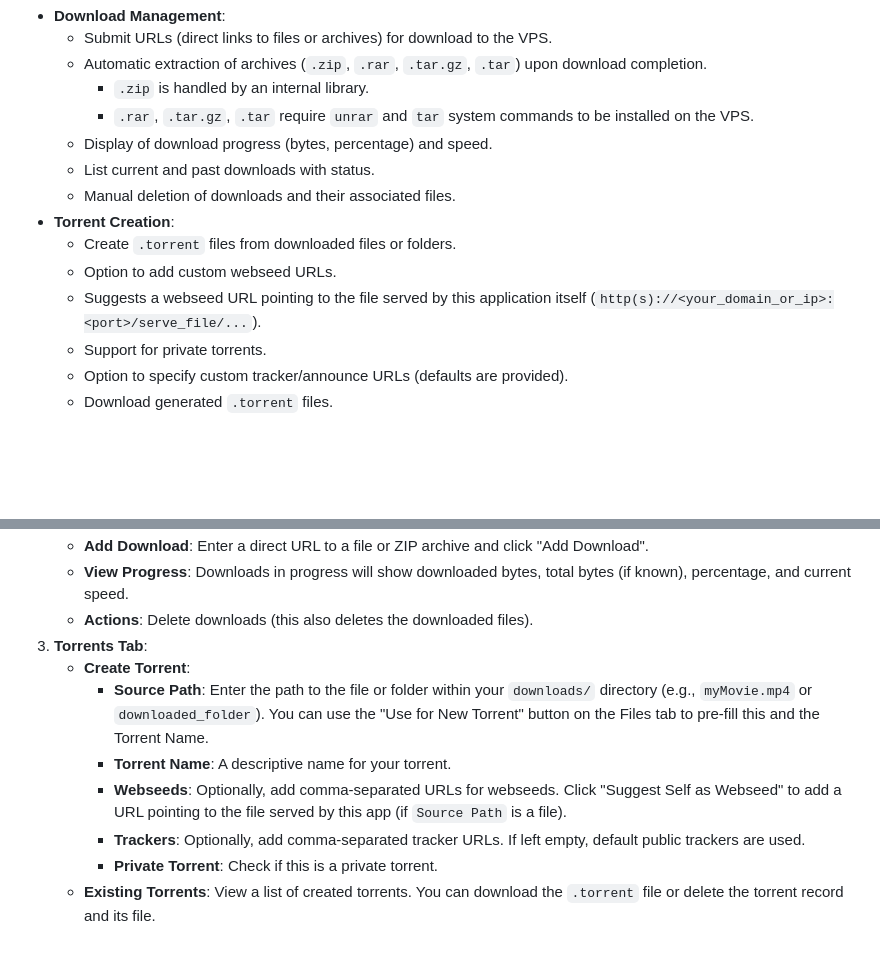
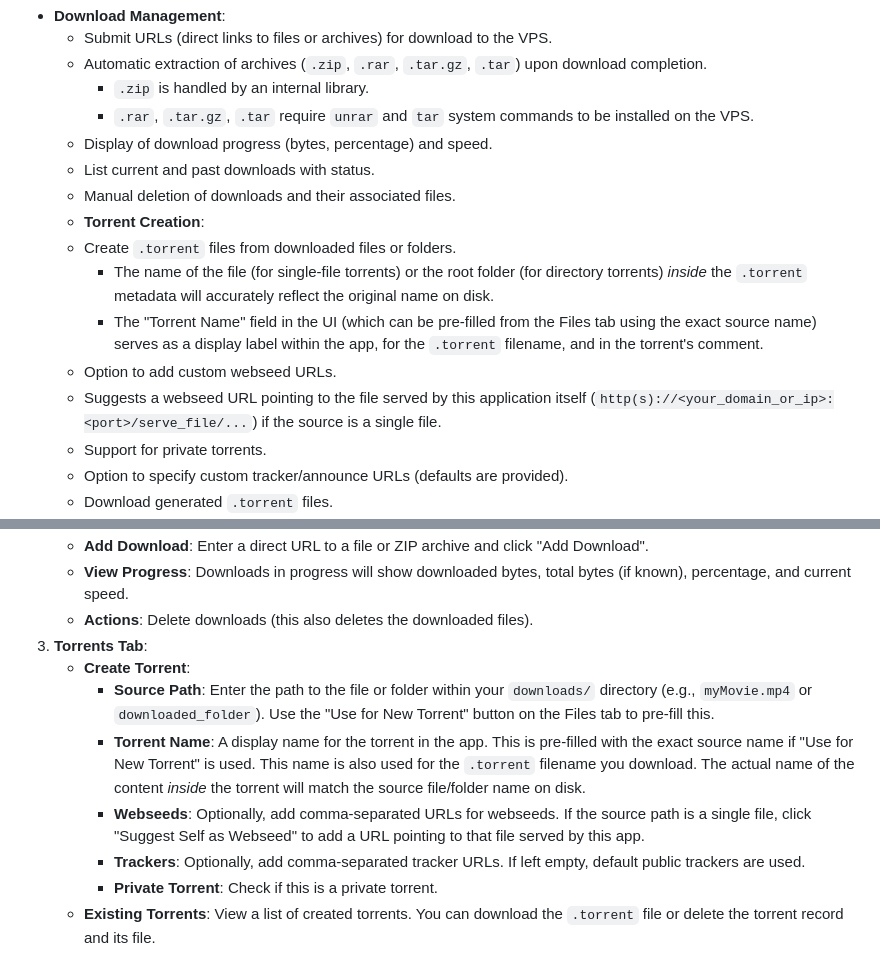
Before and after one commit to anymeofu/Minimal-VPS-Torrent-Manager, a Markdown page: README.md, 2 parts joined by grey strips. Drawn GitHub-style; blank space fills up the shorter version.

```diff
--- a/README.md
+++ b/README.md
@@ -12,10 +12,12 @@ A lightweight web application for managing downloads and torrents on a VPS, desi
     *   Display of download progress (bytes, percentage) and speed.
     *   List current and past downloads with status.
     *   Manual deletion of downloads and their associated files.
-*   **Torrent Creation**:
+    *   **Torrent Creation**:
     *   Create `.torrent` files from downloaded files or folders.
+        *   The name of the file (for single-file torrents) or the root folder (for directory torrents) *inside* the `.torrent` metadata will accurately reflect the original name on disk.
+        *   The "Torrent Name" field in the UI (which can be pre-filled from the Files tab using the exact source name) serves as a display label within the app, for the `.torrent` filename, and in the torrent's comment.
     *   Option to add custom webseed URLs.
-    *   Suggests a webseed URL pointing to the file served by this application itself (`http(s)://<your_domain_or_ip>:<port>/serve_file/...`).
+    *   Suggests a webseed URL pointing to the file served by this application itself (`http(s)://<your_domain_or_ip>:<port>/serve_file/...`) if the source is a single file.
     *   Support for private torrents.
     *   Option to specify custom tracker/announce URLs (defaults are provided).
     *   Download generated `.torrent` files.
@@ -154,9 +156,9 @@ The application will typically be accessible at `http://localhost:3001` (or the
     *   **Actions**: Delete downloads (this also deletes the downloaded files).
 3.  **Torrents Tab**:
     *   **Create Torrent**:
-        *   **Source Path**: Enter the path to the file or folder within your `downloads/` directory (e.g., `myMovie.mp4` or `downloaded_folder`). You can use the "Use for New Torrent" button on the Files tab to pre-fill this and the Torrent Name.
-        *   **Torrent Name**: A descriptive name for your torrent.
-        *   **Webseeds**: Optionally, add comma-separated URLs for webseeds. Click "Suggest Self as Webseed" to add a URL pointing to the file served by this app (if `Source Path` is a file).
+        *   **Source Path**: Enter the path to the file or folder within your `downloads/` directory (e.g., `myMovie.mp4` or `downloaded_folder`). Use the "Use for New Torrent" button on the Files tab to pre-fill this.
+        *   **Torrent Name**: A display name for the torrent in the app. This is pre-filled with the exact source name if "Use for New Torrent" is used. This name is also used for the `.torrent` filename you download. The actual name of the content *inside* the torrent will match the source file/folder name on disk.
+        *   **Webseeds**: Optionally, add comma-separated URLs for webseeds. If the source path is a single file, click "Suggest Self as Webseed" to add a URL pointing to that file served by this app.
         *   **Trackers**: Optionally, add comma-separated tracker URLs. If left empty, default public trackers are used.
         *   **Private Torrent**: Check if this is a private torrent.
     *   **Existing Torrents**: View a list of created torrents. You can download the `.torrent` file or delete the torrent record and its file.
```
Also changed, not shown: README_AI.md (+11 -7 lines).
